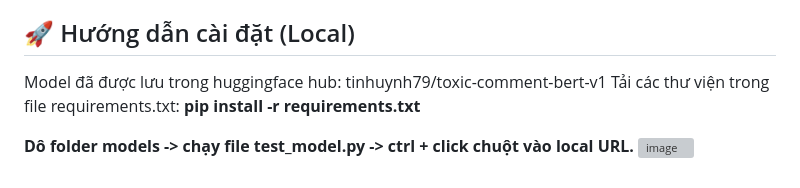
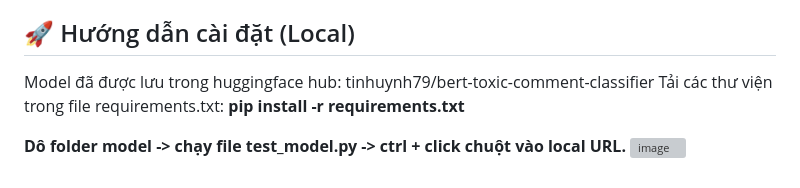
Before and after one commit to AIVIETNAM-AIO-billvvo/AIO26-Warmup3-Team_LevelUp-Toxic-Comment-, a Markdown page: model/README.md, the part around the change. Rendered like a GitHub page; grey boxes are pictures that could not be loaded.

Commit message:
Fix model reference and folder name in README
Updated model README to correct folder name and model reference.

```diff
--- a/model/README.md
+++ b/model/README.md
@@ -52,8 +52,8 @@ Kết quả:
 Kết quả cho thấy F1 ở các label có sự thay đổi rõ rệt như: identity_hate, threat, severe_toxic.
 
 ## 🚀 Hướng dẫn cài đặt (Local)
-Model đã được lưu trong huggingface hub: tinhuynh79/toxic-comment-bert-v1
+Model đã được lưu trong huggingface hub: tinhuynh79/bert-toxic-comment-classifier
 Tải các thư viện trong file requirements.txt: **pip install -r requirements.txt**
 
-**Dô folder models -> chạy file test_model.py -> ctrl + click chuột vào local URL.**
+**Dô folder model -> chạy file test_model.py -> ctrl + click chuột vào local URL.**
 <img width="819" height="137" alt="image" src="https://github.com/user-attachments/assets/23cbd089-63ea-4446-beb7-7e53503e398b" />
```
